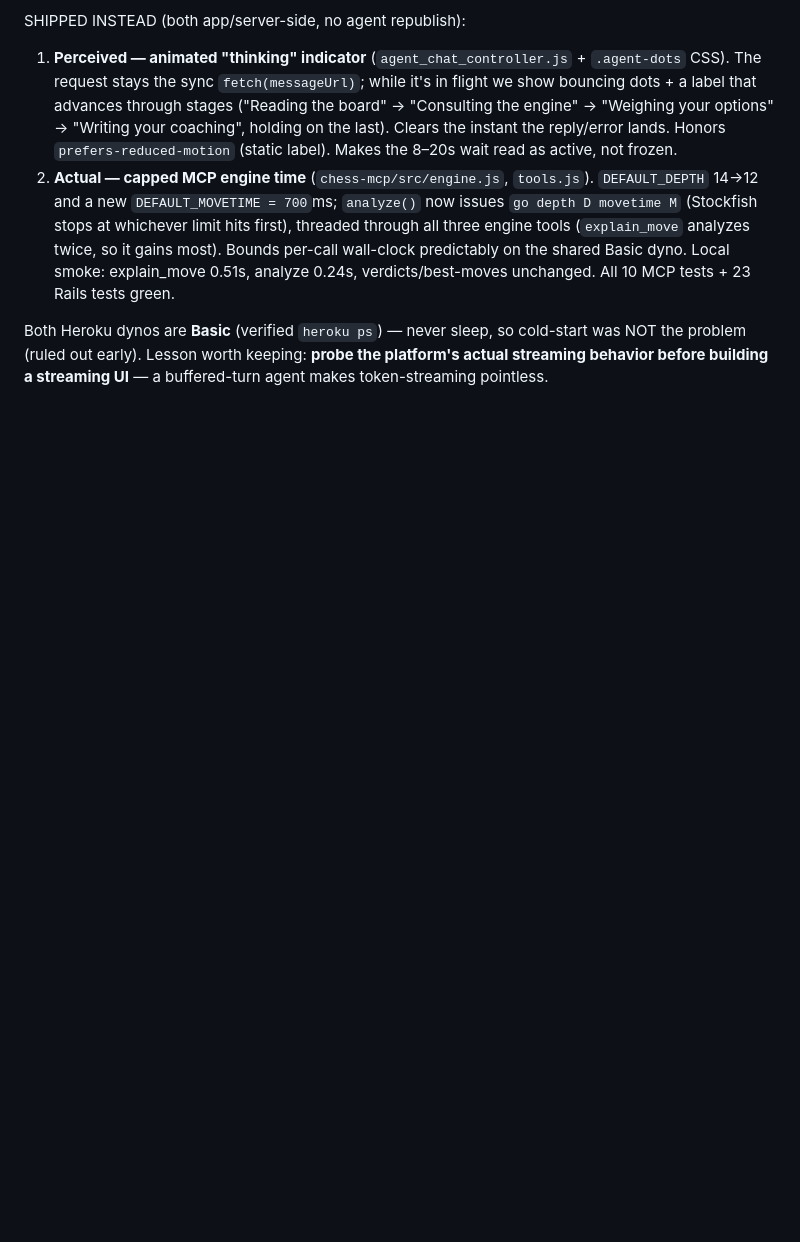
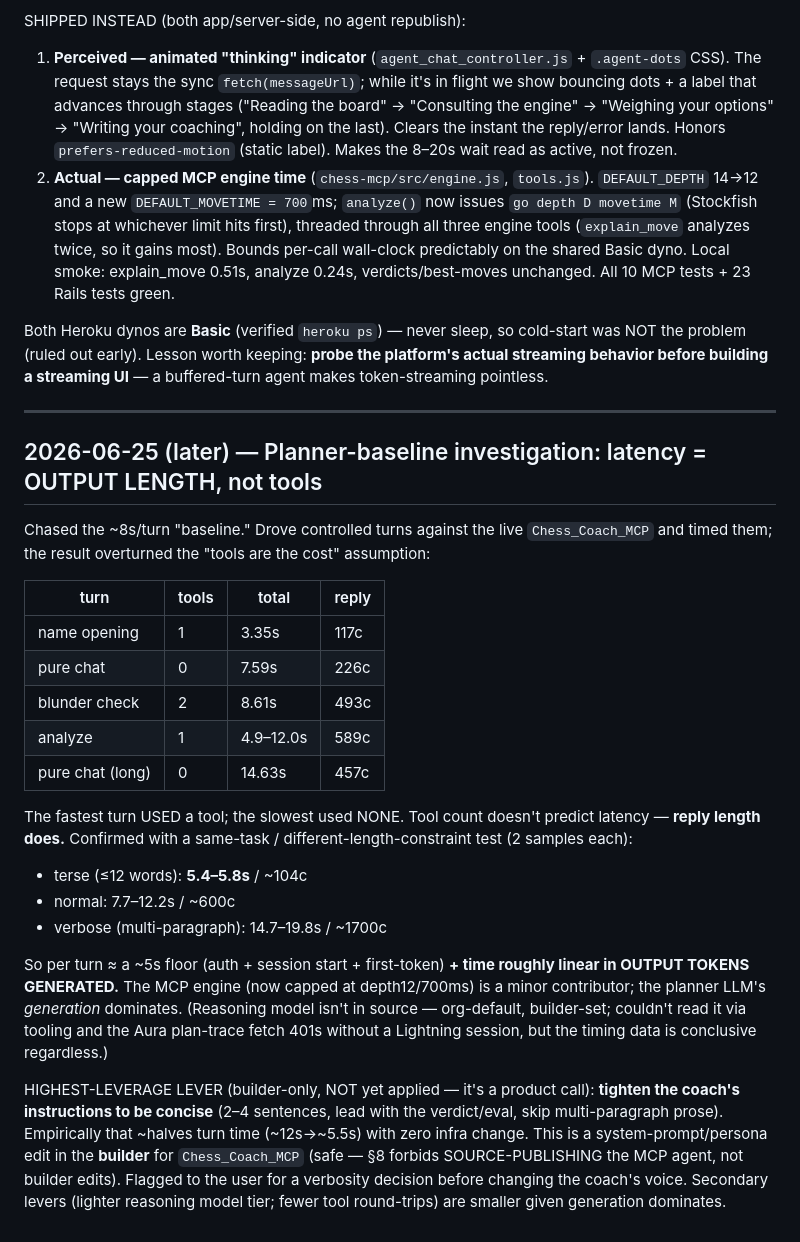
Before and after one commit to Jakeah/agent-jwt-project, a Markdown page: build-log.md, the part around the change. Rendered like a GitHub page; blank space fills up the shorter version.

Commit message:
build-log: planner-baseline finding — latency tracks OUTPUT LENGTH, not tools
Investigated the ~8s/turn headless-coach baseline by timing controlled turns
against the live agent. The fastest turn used a tool; the slowest used none —
tool count doesn't predict latency, reply length does. A same-task /
length-constrained test confirms it: terse ~5.5s, normal ~10s, verbose ~17s.
Per turn ≈ ~5s floor + time linear in output tokens generated.

Highest-leverage lever (not yet applied — a product/verbosity call): tighten
the coach's builder instructions to be concise, which ~halves turn time with
no infra change. Builder-only edit (§8 forbids source-publishing the MCP
agent, not builder edits).

Co-Authored-By: Claude Opus 4.8 (1M context) <noreply@anthropic.com>

```diff
--- a/build-log.md
+++ b/build-log.md
@@ -1514,3 +1514,38 @@ SHIPPED INSTEAD (both app/server-side, no agent republish):
 Both Heroku dynos are **Basic** (verified `heroku ps`) — never sleep, so cold-start was NOT the
 problem (ruled out early). Lesson worth keeping: **probe the platform's actual streaming behavior
 before building a streaming UI** — a buffered-turn agent makes token-streaming pointless.
+
+---
+
+## 2026-06-25 (later) — Planner-baseline investigation: latency = OUTPUT LENGTH, not tools
+
+Chased the ~8s/turn "baseline." Drove controlled turns against the live `Chess_Coach_MCP` and timed
+them; the result overturned the "tools are the cost" assumption:
+
+| turn | tools | total | reply |
+|---|---|---|---|
+| name opening | 1 | 3.35s | 117c |
+| pure chat | 0 | 7.59s | 226c |
+| blunder check | 2 | 8.61s | 493c |
+| analyze | 1 | 4.9–12.0s | 589c |
+| pure chat (long) | 0 | 14.63s | 457c |
+
+The fastest turn USED a tool; the slowest used NONE. Tool count doesn't predict latency — **reply
+length does.** Confirmed with a same-task / different-length-constraint test (2 samples each):
+- terse (≤12 words): **5.4–5.8s** / ~104c
+- normal: 7.7–12.2s / ~600c
+- verbose (multi-paragraph): 14.7–19.8s / ~1700c
+
+So per turn ≈ a ~5s floor (auth + session start + first-token) **+ time roughly linear in OUTPUT
+TOKENS GENERATED.** The MCP engine (now capped at depth12/700ms) is a minor contributor; the planner
+LLM's *generation* dominates. (Reasoning model isn't in source — org-default, builder-set; couldn't
+read it via tooling and the Aura plan-trace fetch 401s without a Lightning session, but the timing
+data is conclusive regardless.)
+
+HIGHEST-LEVERAGE LEVER (builder-only, NOT yet applied — it's a product call):
+**tighten the coach's instructions to be concise** (2–4 sentences, lead with the verdict/eval, skip
+multi-paragraph prose). Empirically that ~halves turn time (~12s→~5.5s) with zero infra change. This
+is a system-prompt/persona edit in the **builder** for `Chess_Coach_MCP` (safe — §8 forbids
+SOURCE-PUBLISHING the MCP agent, not builder edits). Flagged to the user for a verbosity decision
+before changing the coach's voice. Secondary levers (lighter reasoning model tier; fewer tool
+round-trips) are smaller given generation dominates.
```
